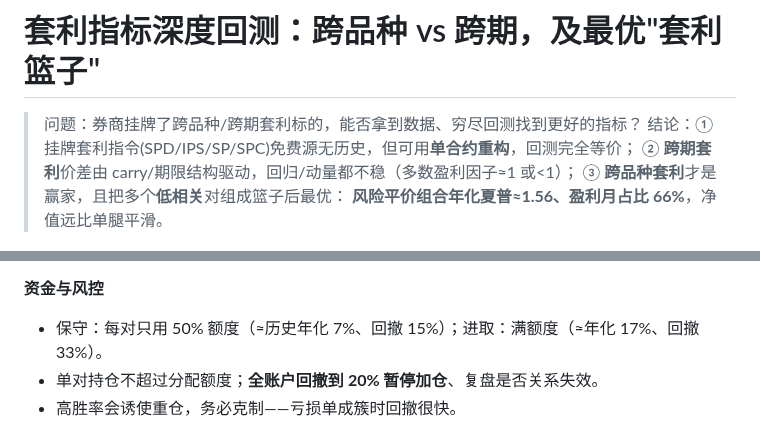
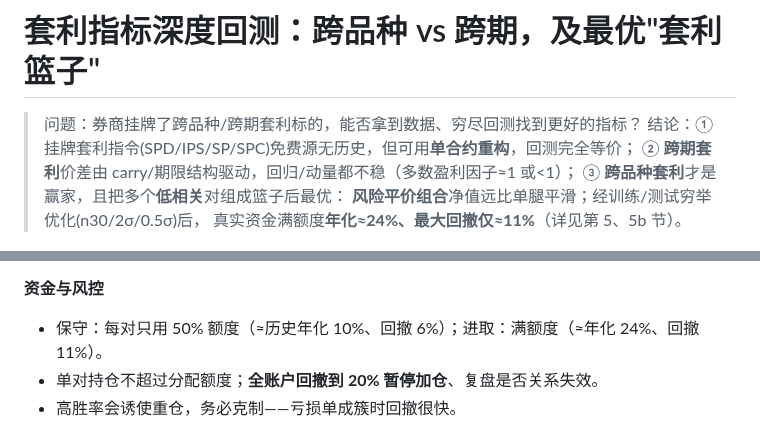
Before and after one commit to Maohhh/stock-backtest, a Markdown page: SPREAD_ARB_RESULTS.md, 2 parts joined by grey strips. Rendered like a GitHub page.

```diff
--- a/SPREAD_ARB_RESULTS.md
+++ b/SPREAD_ARB_RESULTS.md
@@ -4,7 +4,8 @@
 > 结论：① 挂牌套利指令(SPD/IPS/SP/SPC)免费源无历史，但可用**单合约重构**，回测完全等价；
 > ② **跨期套利**价差由 carry/期限结构驱动，回归/动量都不稳（多数盈利因子≈1 或<1）；
 > ③ **跨品种套利**才是赢家，且把多个**低相关**对组成篮子后最优：
-> **风险平价组合年化夏普≈1.56、盈利月占比 66%**，净值远比单腿平滑。
+> **风险平价组合**净值远比单腿平滑；经训练/测试穷举优化(n30/2σ/0.5σ)后，
+> 真实资金满额度**年化≈24%、最大回撤仅≈11%**（详见第 5、5b 节）。
 
 ![套利篮子净值](assets/spread_basket.png)
 
@@ -122,7 +137,7 @@ python run_spread_signal.py 200000      # 参数=账户资金
 6. **下单方式**：优先用券商**挂牌套利指令**（单一报价、双腿同步成交、保证金优惠）；没有则手动两腿挂限价。
 
 **资金与风控**
-- 保守：每对只用 50% 额度（≈历史年化 7%、回撤 15%）；进取：满额度（≈年化 17%、回撤 33%）。
+- 保守：每对只用 50% 额度（≈历史年化 10%、回撤 6%）；进取：满额度（≈年化 24%、回撤 11%）。
 - 单对持仓不超过分配额度；**全账户回撤到 20% 暂停加仓**、复盘是否关系失效。
 - 高胜率会诱使重仓，务必克制——亏损单成簇时回撤很快。
 
```
Also changed, not shown: other parts of SPREAD_ARB_RESULTS.md (+25 -11 lines), README.md (+1 -1 lines), THS_主图公式.md (+11 -11 lines), assets/spread_money_equity.png, 5 other files.
